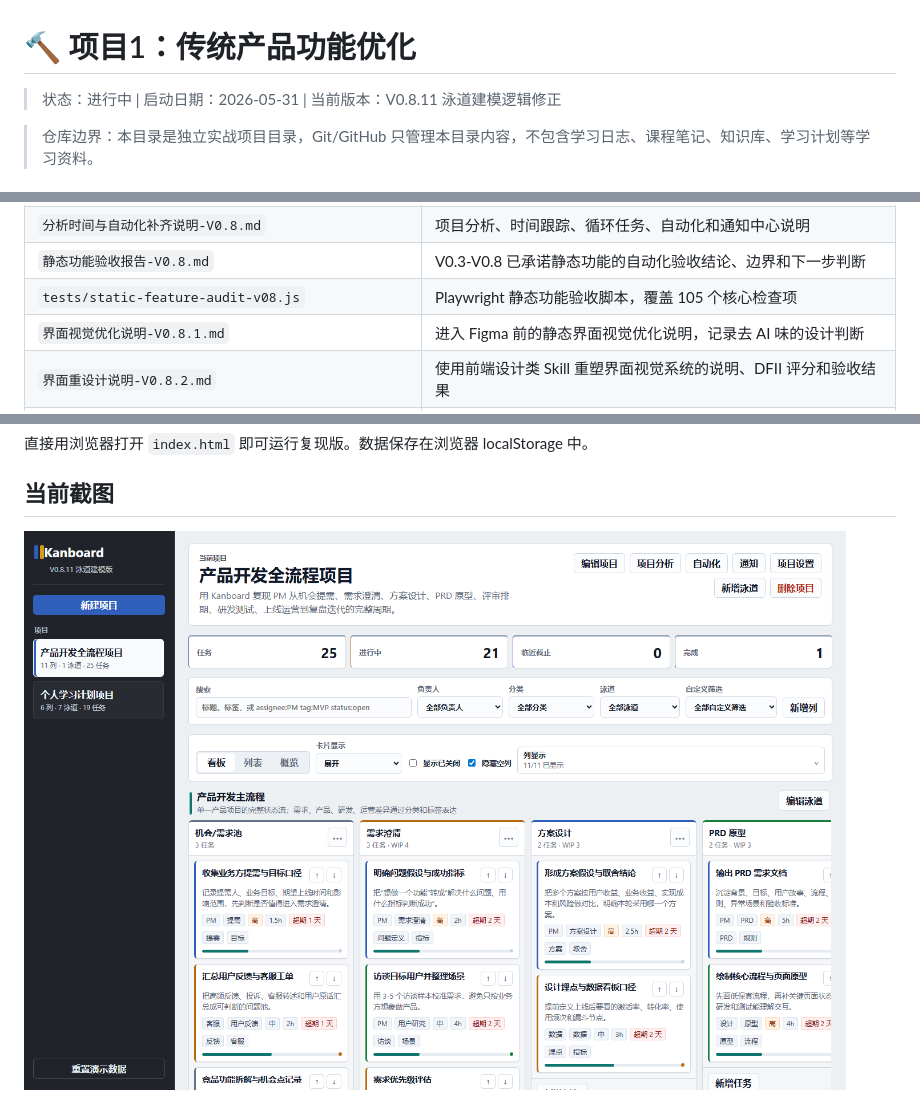
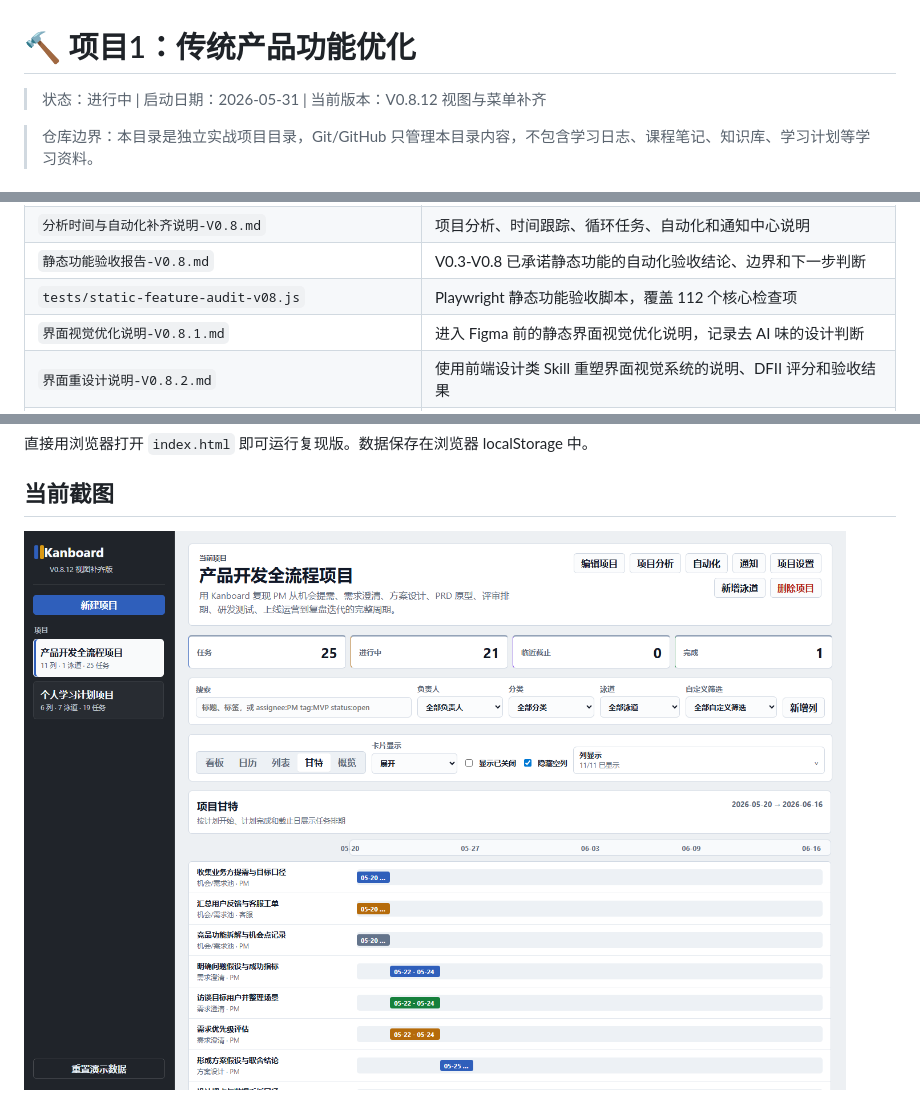
Before and after one commit to tangtongqing/kanboard-onboarding-optimization, a Markdown page: README.md, 3 parts joined by grey strips. Drawn GitHub-style; pictures changed too: 设计图/kanboard-v0.8.12-gantt-view.png (added).

Commit message:
feat: add calendar gantt and board menus

```diff
--- a/README.md
+++ b/README.md
@@ -1,6 +1,6 @@
 # 🔨 项目1：传统产品功能优化
 
-> 状态：进行中 | 启动日期：2026-05-31 | 当前版本：V0.8.11 泳道建模逻辑修正
+> 状态：进行中 | 启动日期：2026-05-31 | 当前版本：V0.8.12 视图与菜单补齐
 
 > 仓库边界：本目录是独立实战项目目录，Git/GitHub 只管理本目录内容，不包含学习日志、课程笔记、知识库、学习计划等学习资料。
 
@@ -69,7 +70,7 @@
 | `项目配置与协作补齐说明-V0.7.md` | 项目设置、成员角色、分类标签、自定义筛选和泳道配置说明 |
 | `分析时间与自动化补齐说明-V0.8.md` | 项目分析、时间跟踪、循环任务、自动化和通知中心说明 |
 | `静态功能验收报告-V0.8.md` | V0.3-V0.8 已承诺静态功能的自动化验收结论、边界和下一步判断 |
-| `tests/static-feature-audit-v08.js` | Playwright 静态功能验收脚本，覆盖 105 个核心检查项 |
+| `tests/static-feature-audit-v08.js` | Playwright 静态功能验收脚本，覆盖 112 个核心检查项 |
 | `界面视觉优化说明-V0.8.1.md` | 进入 Figma 前的静态界面视觉优化说明，记录去 AI 味的设计判断 |
 | `界面重设计说明-V0.8.2.md` | 使用前端设计类 Skill 重塑界面视觉系统的说明、DFII 评分和验收结果 |
 | `PM工作流看板说明-V0.8.3.md` | 用 Kanboard 复现完整产品开发流程的列、泳道、卡片和产品判断 |
@@ -144,4 +149,4 @@ Figma 高保真原型推迟到完整复现补齐之后。
 
 ## 当前截图
 
-![Kanboard 泳道建模逻辑修正 V0.8.11](设计图/kanboard-v0.8.11-swimlane-model-fix.png)
+![Kanboard Gantt 甘特视图 V0.8.12](设计图/kanboard-v0.8.12-gantt-view.png)
```
Also changed, not shown: other parts of README.md (+5 -0 lines), 版本记录.md (+33 -0 lines), 视图与菜单补齐说明-V0.8.12.md (added, +75 -0 lines), 设计图/kanboard-v0.8.12-calendar-view.png (added), 4 other files.
